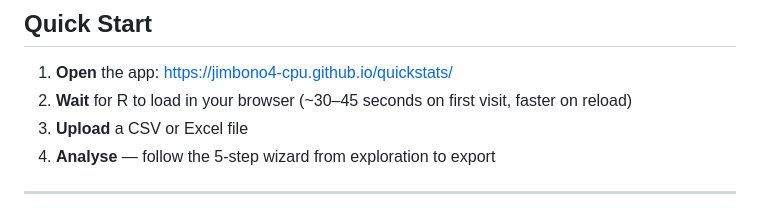
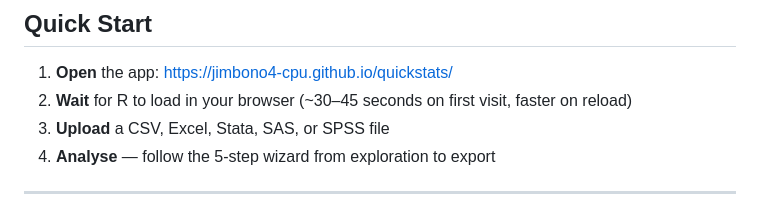
Before and after one commit to jimbono4-cpu/quickstats, a Markdown page: README.md, the part around the change. GitHub-like rendering.

```diff
--- a/README.md
+++ b/README.md
@@ -90,7 +90,7 @@ Additional features:
 
 1. **Open** the app: [https://jimbono4-cpu.github.io/quickstats/](https://jimbono4-cpu.github.io/quickstats/)
 2. **Wait** for R to load in your browser (~30–45 seconds on first visit, faster on reload)
-3. **Upload** a CSV or Excel file
+3. **Upload** a CSV, Excel, Stata, SAS, or SPSS file
 4. **Analyse** — follow the 5-step wizard from exploration to export
 
 ---
```
